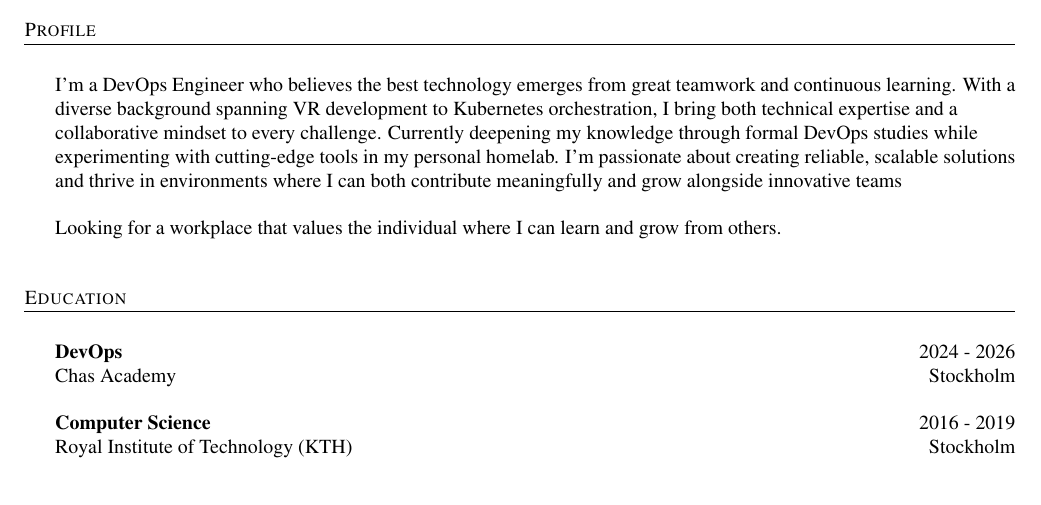
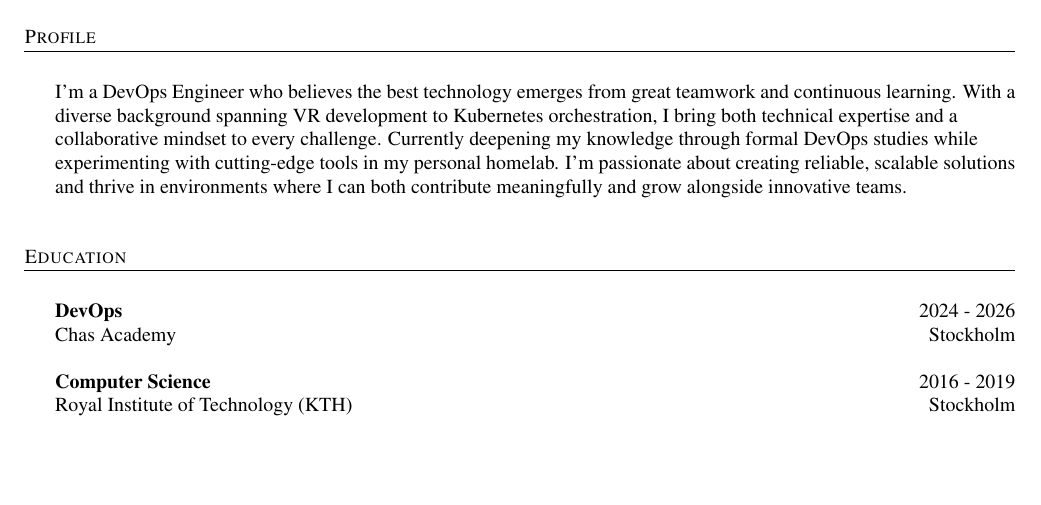
Before and after one commit to pontusc/my-cv, a LaTeX CV (cv.tex): part of the page, cut so that both start at the same text, the shorter picture padded with empty space. Compiled offline with pdfLaTeX.

Commit message:
Removed line I forgot to remove

```diff
--- a/cv.tex
+++ b/cv.tex
@@ -87,10 +87,7 @@
 %==== Intro ====%
 \header{Profile}
 \vspace{4mm}
-I'm a DevOps Engineer who believes the best technology emerges from great teamwork and continuous learning. With a diverse background spanning VR development to Kubernetes orchestration, I bring both technical expertise and a collaborative mindset to every challenge. Currently deepening my knowledge through formal DevOps studies while experimenting with cutting-edge tools in my personal homelab. I'm passionate about creating reliable, scalable solutions and thrive in environments where I can both contribute meaningfully and grow alongside innovative teams
-\newline
-\newline
-Looking for a workplace that values the individual where I can learn and grow from others.
+I'm a DevOps Engineer who believes the best technology emerges from great teamwork and continuous learning. With a diverse background spanning VR development to Kubernetes orchestration, I bring both technical expertise and a collaborative mindset to every challenge. Currently deepening my knowledge through formal DevOps studies while experimenting with cutting-edge tools in my personal homelab. I'm passionate about creating reliable, scalable solutions and thrive in environments where I can both contribute meaningfully and grow alongside innovative teams.
 \vspace{8mm}
 
 %==== Education ====%
```
